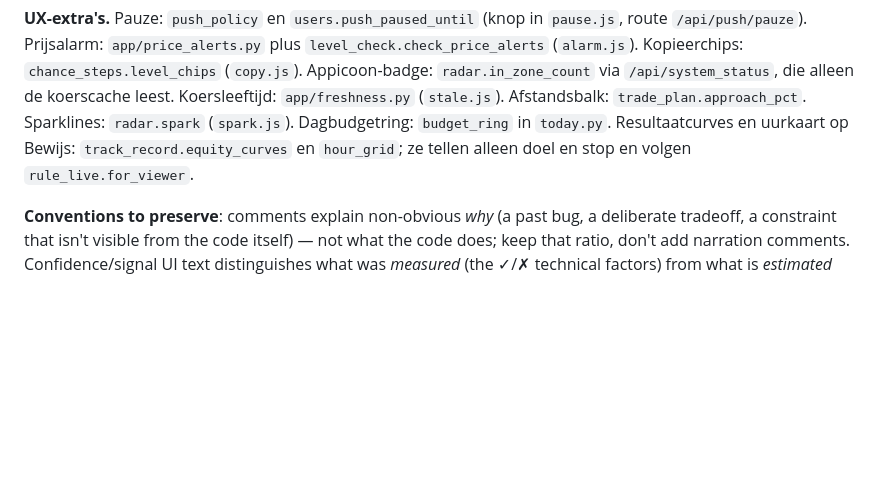
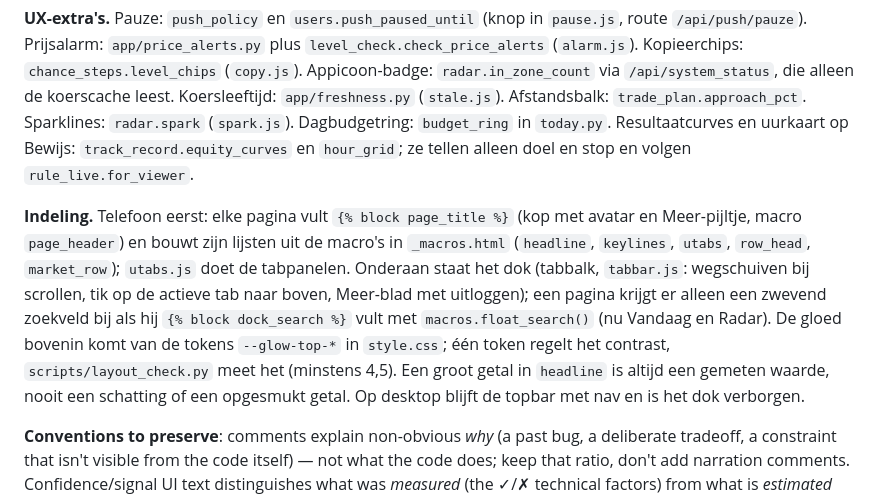
Before and after one commit to ramonhesrh-spec/Trade, a Markdown page: CLAUDE.md, the part around the change. Rendered like a GitHub page; blank space fills up the shorter version.

Commit message:
Indeling: eindcontrole en documentatie
Co-Authored-By: Claude Sonnet 5.5 <noreply@anthropic.com>
Claude-Session: https://claude.ai/code/session_0158UJv9DEL4vgwAx7p4HgZG

```diff
--- a/CLAUDE.md
+++ b/CLAUDE.md
@@ -141,6 +141,8 @@ levert is een hypothese: valideer in code, label ongetest, laat Bewijs de score
 
 **UX-extra's.** Pauze: `push_policy` en `users.push_paused_until` (knop in `pause.js`, route `/api/push/pauze`). Prijsalarm: `app/price_alerts.py` plus `level_check.check_price_alerts` (`alarm.js`). Kopieerchips: `chance_steps.level_chips` (`copy.js`). Appicoon-badge: `radar.in_zone_count` via `/api/system_status`, die alleen de koerscache leest. Koersleeftijd: `app/freshness.py` (`stale.js`). Afstandsbalk: `trade_plan.approach_pct`. Sparklines: `radar.spark` (`spark.js`). Dagbudgetring: `budget_ring` in `today.py`. Resultaatcurves en uurkaart op Bewijs: `track_record.equity_curves` en `hour_grid`; ze tellen alleen doel en stop en volgen `rule_live.for_viewer`.
 
+**Indeling.** Telefoon eerst: elke pagina vult `{% block page_title %}` (kop met avatar en Meer-pijltje, macro `page_header`) en bouwt zijn lijsten uit de macro's in `_macros.html` (`headline`, `keylines`, `utabs`, `row_head`, `market_row`); `utabs.js` doet de tabpanelen. Onderaan staat het dok (tabbalk, `tabbar.js`: wegschuiven bij scrollen, tik op de actieve tab naar boven, Meer-blad met uitloggen); een pagina krijgt er alleen een zwevend zoekveld bij als hij `{% block dock_search %}` vult met `macros.float_search()` (nu Vandaag en Radar). De gloed bovenin komt van de tokens `--glow-top-*` in `style.css`; één token regelt het contrast, `scripts/layout_check.py` meet het (minstens 4,5). Een groot getal in `headline` is altijd een gemeten waarde, nooit een schatting of een opgesmukt getal. Op desktop blijft de topbar met nav en is het dok verborgen.
+
 **Conventions to preserve**: comments explain non-obvious *why* (a past
 bug, a deliberate tradeoff, a constraint that isn't visible from the code
 itself) — not what the code does; keep that ratio, don't add narration
```
